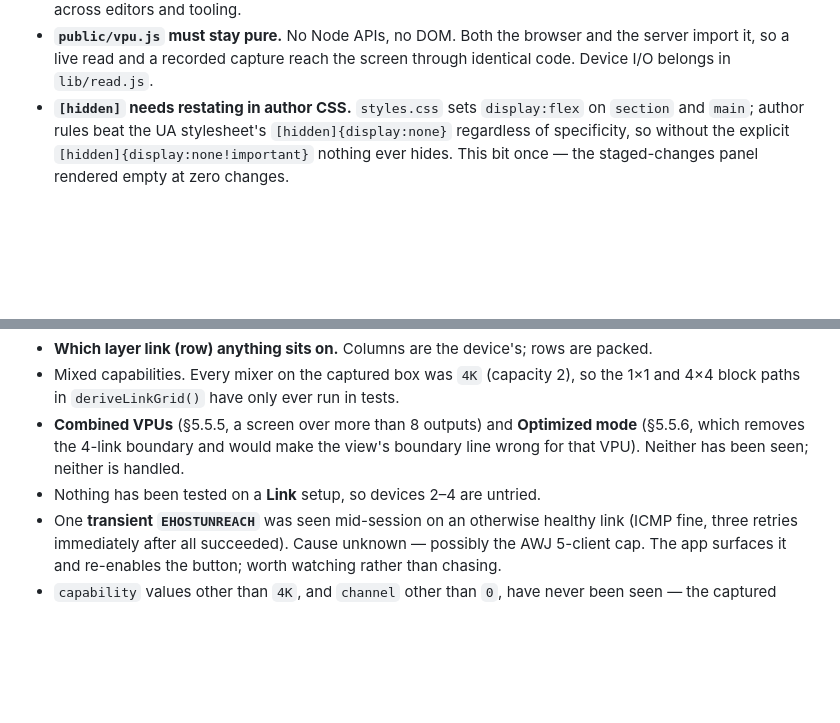
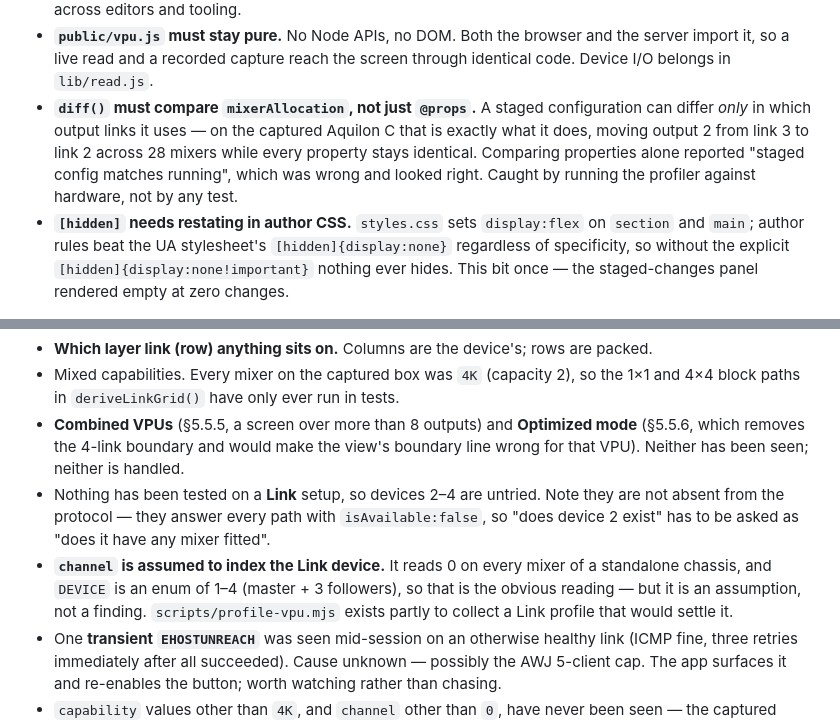
Before and after one commit to stoatworks-labs/aquilon-vpu-map, a Markdown page: AGENTS.md, 2 parts joined by grey strips. GitHub-like rendering; blank space fills up the shorter version.

```diff
--- a/AGENTS.md
+++ b/AGENTS.md
@@ -39,6 +39,12 @@ device reports that allocation read-only over AWJ. This app reads it and draws i
 - **`public/vpu.js` must stay pure.** No Node APIs, no DOM. Both the browser and the
   server import it, so a live read and a recorded capture reach the screen through
   identical code. Device I/O belongs in `lib/read.js`.
+- **`diff()` must compare `mixerAllocation`, not just `@props`.** A staged
+  configuration can differ *only* in which output links it uses — on the captured
+  Aquilon C that is exactly what it does, moving output 2 from link 3 to link 2 across
+  28 mixers while every property stays identical. Comparing properties alone reported
+  "staged config matches running", which was wrong and looked right. Caught by running
+  the profiler against hardware, not by any test.
 - **`[hidden]` needs restating in author CSS.** `styles.css` sets `display:flex` on
   `section` and `main`; author rules beat the UA stylesheet's `[hidden]{display:none}`
   regardless of specificity, so without the explicit `[hidden]{display:none!important}`
@@ -121,7 +127,13 @@ leaf-read-only limitation entirely.
 - **Combined VPUs** (§5.5.5, a screen over more than 8 outputs) and **Optimized mode**
   (§5.5.6, which removes the 4-link boundary and would make the view's boundary line
   wrong for that VPU). Neither has been seen; neither is handled.
-- Nothing has been tested on a **Link** setup, so devices 2–4 are untried.
+- Nothing has been tested on a **Link** setup, so devices 2–4 are untried. Note they
+  are not absent from the protocol — they answer every path with `isAvailable:false`,
+  so "does device 2 exist" has to be asked as "does it have any mixer fitted".
+- **`channel` is assumed to index the Link device.** It reads 0 on every mixer of a
+  standalone chassis, and `DEVICE` is an enum of 1–4 (master + 3 followers), so that is
+  the obvious reading — but it is an assumption, not a finding. `scripts/profile-vpu.mjs`
+  exists partly to collect a Link profile that would settle it.
 - One **transient `EHOSTUNREACH`** was seen mid-session on an otherwise healthy link
   (ICMP fine, three retries immediately after all succeeded). Cause unknown — possibly
   the AWJ 5-client cap. The app surfaces it and re-enables the button; worth watching
```
Also changed, not shown: README.md (+29 -1 lines), docs/staged-changes.png (added), 4 other files.
